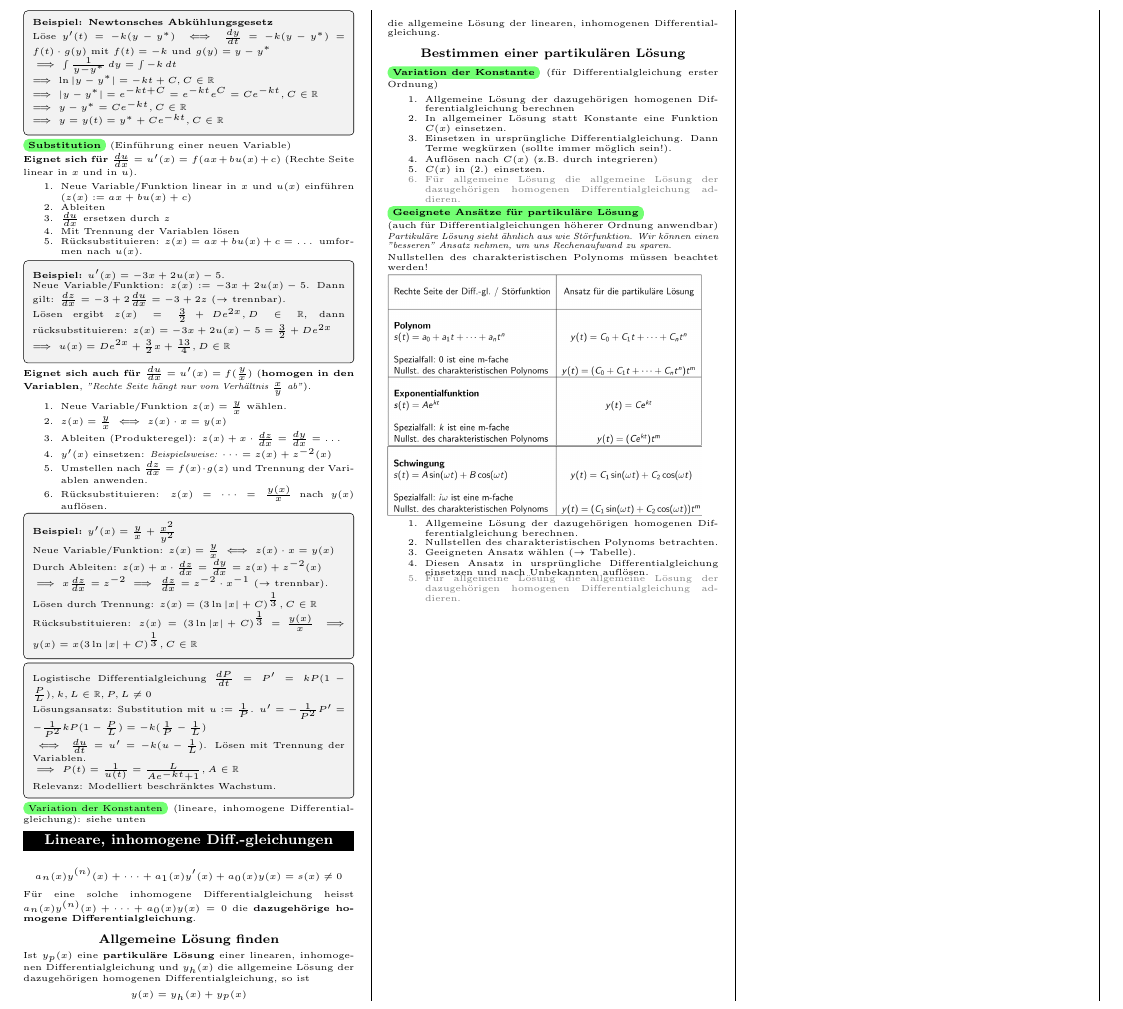
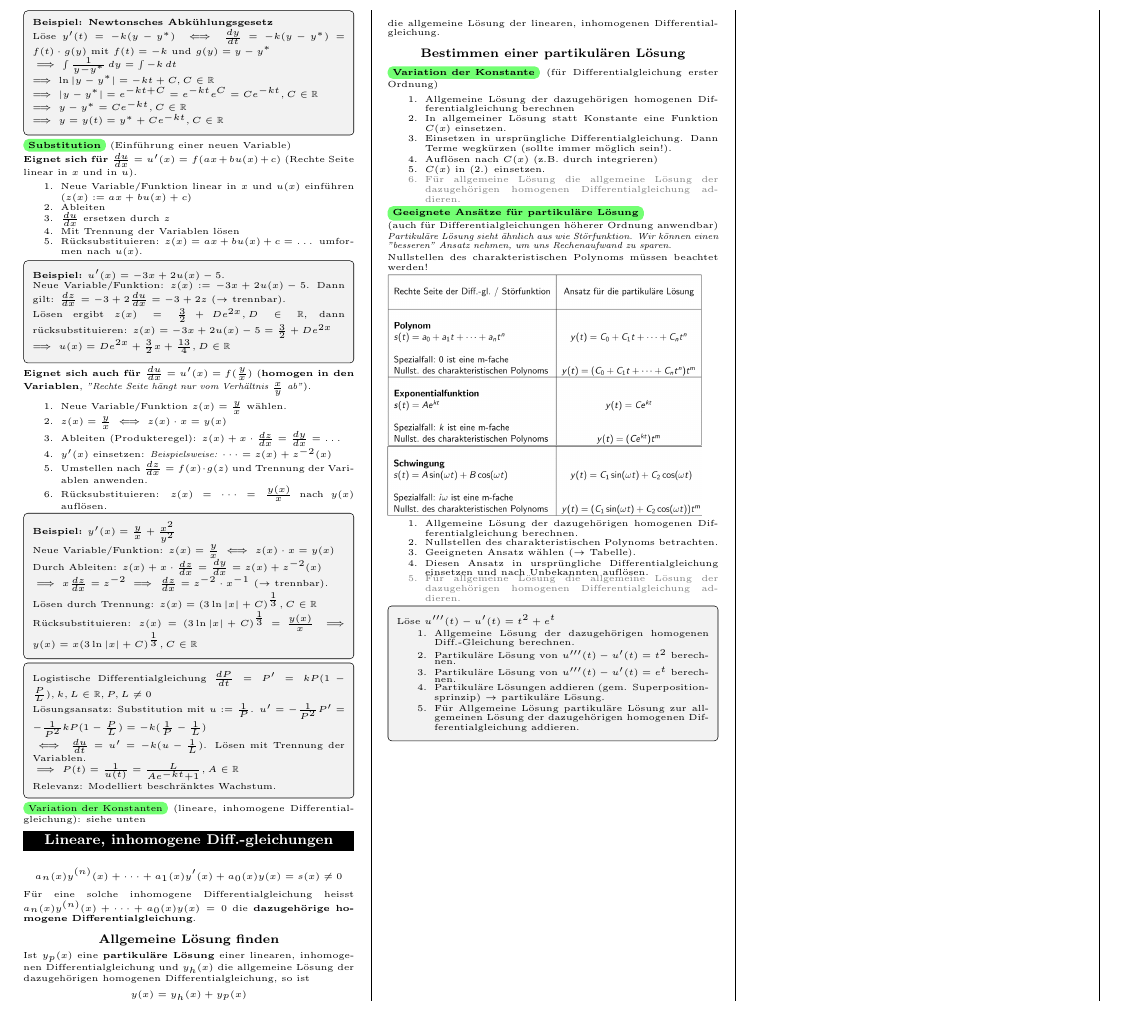
Before and after one commit to Timeo04/ethz-fs26-analysis1-cheatsheet, a LaTeX document (main.tex, which reads sections/07_differentialgleichungen.tex): part of page 8 of 10, cut so that both start at the same text. Compiled offline with pdfLaTeX.

Commit message:
Aufgabenbeispiel

```diff
--- a/sections/07_differentialgleichungen.tex
+++ b/sections/07_differentialgleichungen.tex
@@ -223,3 +223,15 @@ Nullstellen des charakteristischen Polynoms müssen beachtet werden!
     \item Diesen Ansatz in ursprüngliche Differentialgleichung einsetzen und nach Unbekannten auflösen.
     {\color{gray} \item Für allgemeine Lösung die allgemeine Lösung der dazugehörigen homogenen Differentialgleichung addieren.}
 \end{enumerate}
+
+\begin{exercise}
+    Löse $u'''(t)-u'(t)=t^2 + e^t$
+
+    \begin{enumerate}
+        \item Allgemeine Lösung der dazugehörigen homogenen Diff.-Gleichung berechnen.
+        \item Partikuläre Lösung von $u'''(t)-u'(t)=t^2$ berechnen.
+        \item Partikuläre Lösung von $u'''(t)-u'(t)=e^t$ berechnen.
+        \item Partikuläre Lösungen addieren (gem. Superpositionsprinzip) $\to$ partikuläre Lösung.
+        \item Für Allgemeine Lösung partikuläre Lösung zur allgemeinen Lösung der dazugehörigen homogenen Differentialgleichung addieren.
+    \end{enumerate}
+\end{exercise}
```
Also changed, not shown: main.pdf, sections/07_differentialgleichungen.tex (2 more changed lines).
